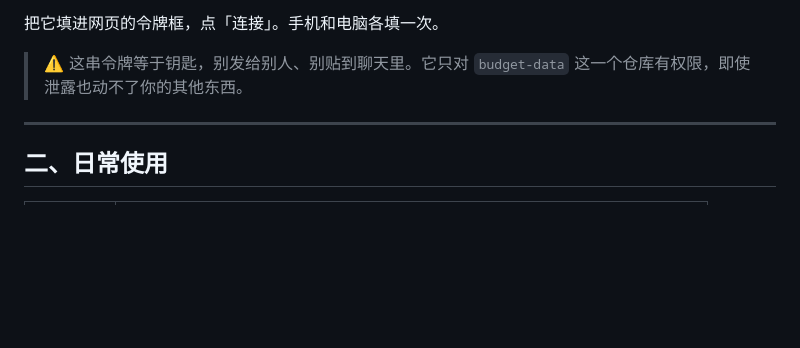
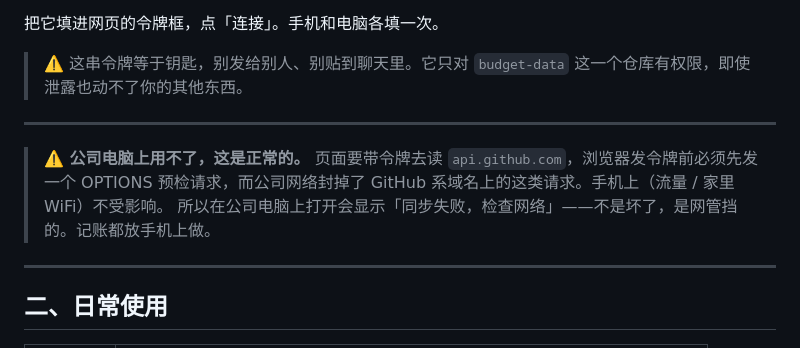
Before and after one commit to Closeee/budget-tool, a Markdown page: README.md, the part around the change. Drawn GitHub-style; blank space fills up the shorter version.

Commit message:
README 补充说明：公司网络下电脑端连不上是预期的

```diff
--- a/README.md
+++ b/README.md
@@ -28,6 +28,12 @@ https://closeee.github.io/budget-tool/
 把它填进网页的令牌框，点「连接」。手机和电脑各填一次。
 
 > ⚠️ 这串令牌等于钥匙，别发给别人、别贴到聊天里。它只对 `budget-data` 这一个仓库有权限，即使泄露也动不了你的其他东西。
+
+---
+
+> **⚠️ 公司电脑上用不了，这是正常的。**
+> 页面要带令牌去读 `api.github.com`，浏览器发令牌前必须先发一个 OPTIONS 预检请求，而公司网络封掉了 GitHub 系域名上的这类请求。手机上（流量 / 家里 WiFi）不受影响。
+> 所以在公司电脑上打开会显示「同步失败，检查网络」——不是坏了，是网管挡的。记账都放手机上做。
 
 ---
 
```
